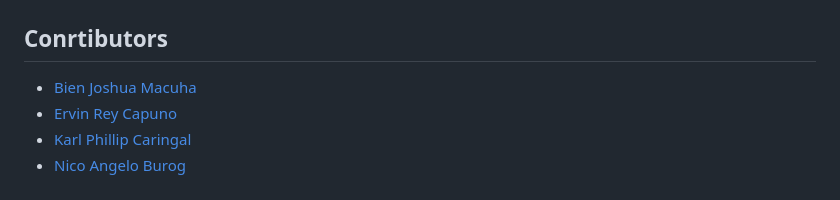
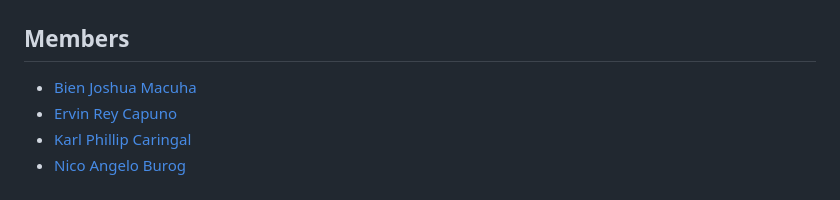
Before and after one commit to Ervin-Capuno/flutter_ui_final_project, a Markdown page: README.md, the part around the change. GitHub-like rendering.

Commit message:
Change the contributors to members

```diff
--- a/README.md
+++ b/README.md
@@ -106,7 +106,7 @@ For more advanced usage, refer to the official Flutter documentation for in-dept
 
 
 
-## Conrtibutors
+## Members
 - [Bien Joshua Macuha](https://github.com/bienjoshuaa)
 - [Ervin Rey Capuno](https://github.com/Ervin-Capuno)
 - [Karl Phillip Caringal](https://github.com/caringalkarl)
```
